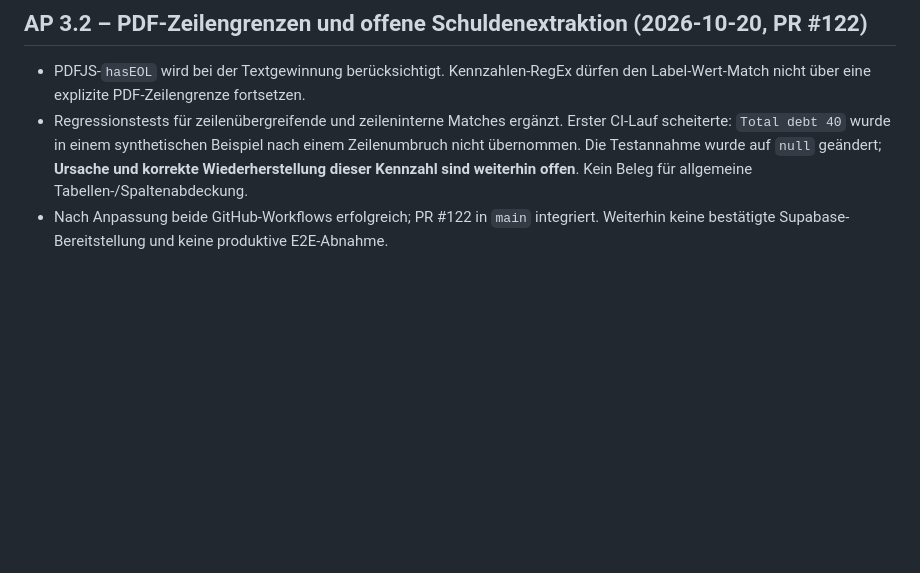
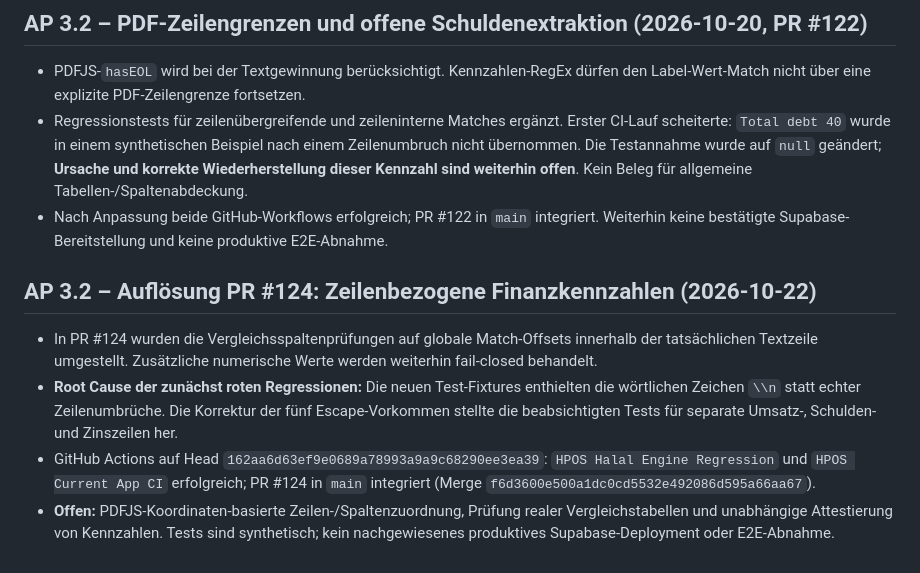
Before and after one commit to vbgATgh/hpos-app, a Markdown page: docs/HPOS-PROJEKTGRUNDSAETZE.md, the part around the change. Rendered like a GitHub page; blank space fills up the shorter version.

Commit message:
docs: record PR124 test-fixture root cause, green CI and remaining PDF extraction risks

```diff
--- a/docs/HPOS-PROJEKTGRUNDSAETZE.md
+++ b/docs/HPOS-PROJEKTGRUNDSAETZE.md
@@ -232,3 +232,10 @@ Cache-Pruefung im Entwicklungsbranch (2026-10-13)
 - PDFJS-`hasEOL` wird bei der Textgewinnung berücksichtigt. Kennzahlen-RegEx dürfen den Label-Wert-Match nicht über eine explizite PDF-Zeilengrenze fortsetzen.
 - Regressionstests für zeilenübergreifende und zeileninterne Matches ergänzt. Erster CI-Lauf scheiterte: `Total debt 40` wurde in einem synthetischen Beispiel nach einem Zeilenumbruch nicht übernommen. Die Testannahme wurde auf `null` geändert; **Ursache und korrekte Wiederherstellung dieser Kennzahl sind weiterhin offen**. Kein Beleg für allgemeine Tabellen-/Spaltenabdeckung.
 - Nach Anpassung beide GitHub-Workflows erfolgreich; PR #122 in `main` integriert. Weiterhin keine bestätigte Supabase-Bereitstellung und keine produktive E2E-Abnahme.
+
+
+## AP 3.2 – Auflösung PR #124: Zeilenbezogene Finanzkennzahlen (2026-10-22)
+- In PR #124 wurden die Vergleichsspaltenprüfungen auf globale Match-Offsets innerhalb der tatsächlichen Textzeile umgestellt. Zusätzliche numerische Werte werden weiterhin fail-closed behandelt.
+- **Root Cause der zunächst roten Regressionen:** Die neuen Test-Fixtures enthielten die wörtlichen Zeichen `\\n` statt echter Zeilenumbrüche. Die Korrektur der fünf Escape-Vorkommen stellte die beabsichtigten Tests für separate Umsatz-, Schulden- und Zinszeilen her.
+- GitHub Actions auf Head `162aa6d63ef9e0689a78993a9a9c68290ee3ea39`: `HPOS Halal Engine Regression` und `HPOS Current App CI` erfolgreich; PR #124 in `main` integriert (Merge `f6d3600e500a1dc0cd5532e492086d595a66aa67`).
+- **Offen:** PDFJS-Koordinaten-basierte Zeilen-/Spaltenzuordnung, Prüfung realer Vergleichstabellen und unabhängige Attestierung von Kennzahlen. Tests sind synthetisch; kein nachgewiesenes produktives Supabase-Deployment oder E2E-Abnahme.
```
